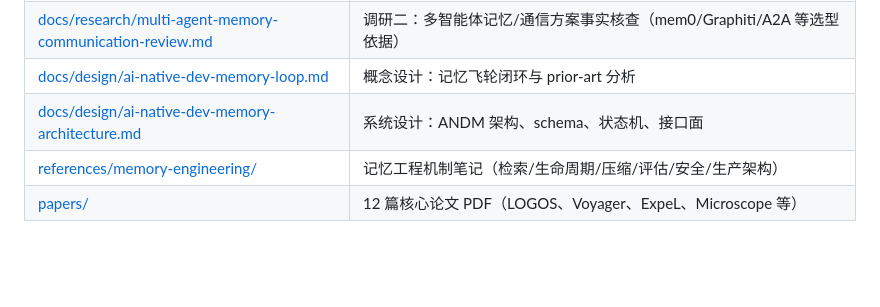
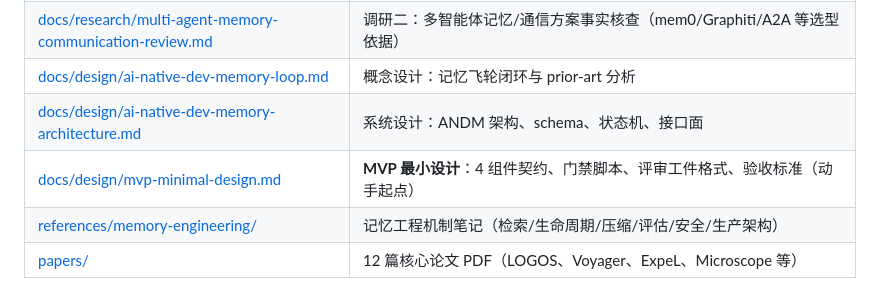
Before and after one commit to Atituiset/agent-reviewer, a Markdown page: README.md, the part around the change. Rendered like a GitHub page; blank space fills up the shorter version.

Commit message:
docs: 新增 MVP 最小设计文档（4 组件契约 + 验收标准）

```diff
--- a/README.md
+++ b/README.md
@@ -112,5 +112,6 @@ AI Coding 工具（Claude Code、Codex、OpenCode 等）已经把代码生成提
 | [docs/research/multi-agent-memory-communication-review.md](docs/research/multi-agent-memory-communication-review.md) | 调研二：多智能体记忆/通信方案事实核查（mem0/Graphiti/A2A 等选型依据） |
 | [docs/design/ai-native-dev-memory-loop.md](docs/design/ai-native-dev-memory-loop.md) | 概念设计：记忆飞轮闭环与 prior-art 分析 |
 | [docs/design/ai-native-dev-memory-architecture.md](docs/design/ai-native-dev-memory-architecture.md) | 系统设计：ANDM 架构、schema、状态机、接口面 |
+| [docs/design/mvp-minimal-design.md](docs/design/mvp-minimal-design.md) | **MVP 最小设计**：4 组件契约、门禁脚本、评审工件格式、验收标准（动手起点） |
 | [references/memory-engineering/](references/memory-engineering/) | 记忆工程机制笔记（检索/生命周期/压缩/评估/安全/生产架构） |
 | [papers/](papers/) | 12 篇核心论文 PDF（LOGOS、Voyager、ExpeL、Microscope 等） |
```
Also changed, not shown: docs/design/mvp-minimal-design.md (added, +152 -0 lines).
